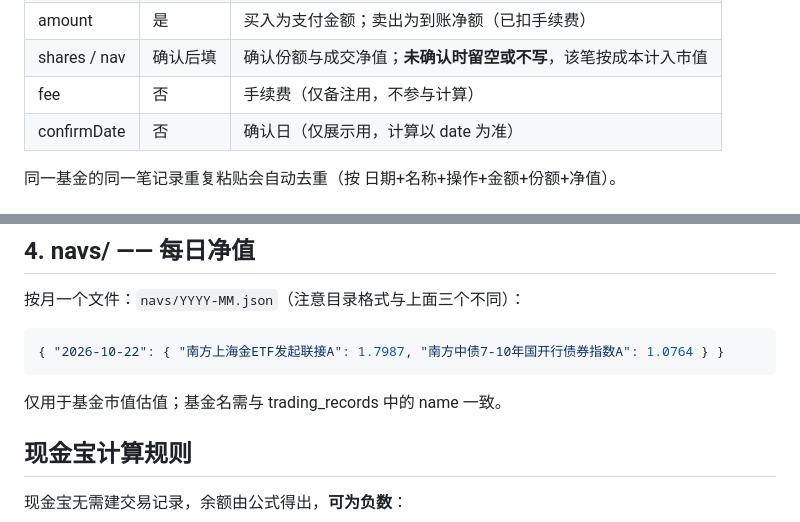
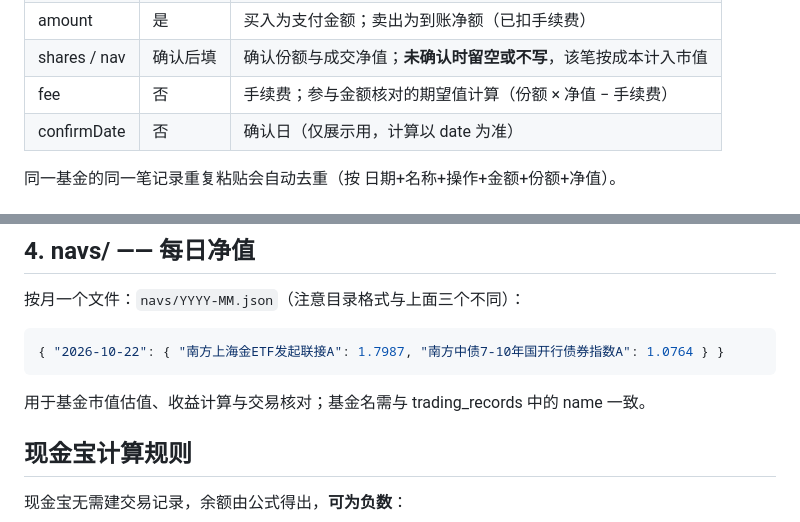
Before and after one commit to Minzhp/InvestPanel, a Markdown page: 数据说明.md, 2 parts joined by grey strips. GitHub-like rendering.

````diff
--- a/数据说明.md
+++ b/数据说明.md
@@ -34,7 +34,7 @@
 | action | 是 | `买入` / `卖出` |
 | amount | 是 | 买入为支付金额；卖出为到账净额（已扣手续费） |
 | shares / nav | 确认后填 | 确认份额与成交净值；**未确认时留空或不写**，该笔按成本计入市值 |
-| fee | 否 | 手续费（仅备注用，不参与计算） |
+| fee | 否 | 手续费；参与金额核对的期望值计算（份额 × 净值 − 手续费） |
 | confirmDate | 否 | 确认日（仅展示用，计算以 date 为准） |
 
 同一基金的同一笔记录重复粘贴会自动去重（按 日期+名称+操作+金额+份额+净值）。
@@ -73,7 +73,7 @@
 { "2026-10-22": { "南方上海金ETF发起联接A": 1.7987, "南方中债7-10年国开行债券指数A": 1.0764 } }
 ```
 
-仅用于基金市值估值；基金名需与 trading_records 中的 name 一致。
+用于基金市值估值、收益计算与交易核对；基金名需与 trading_records 中的 name 一致。
 
 ## 现金宝计算规则
 
````
Also changed, not shown: README.md (+4 -2 lines).
